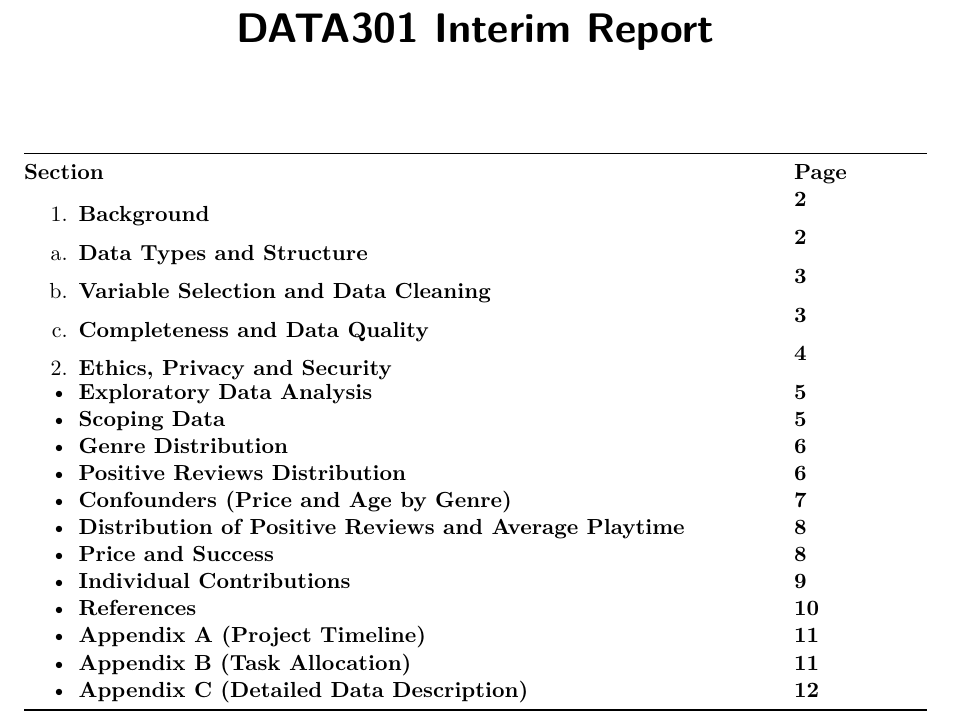
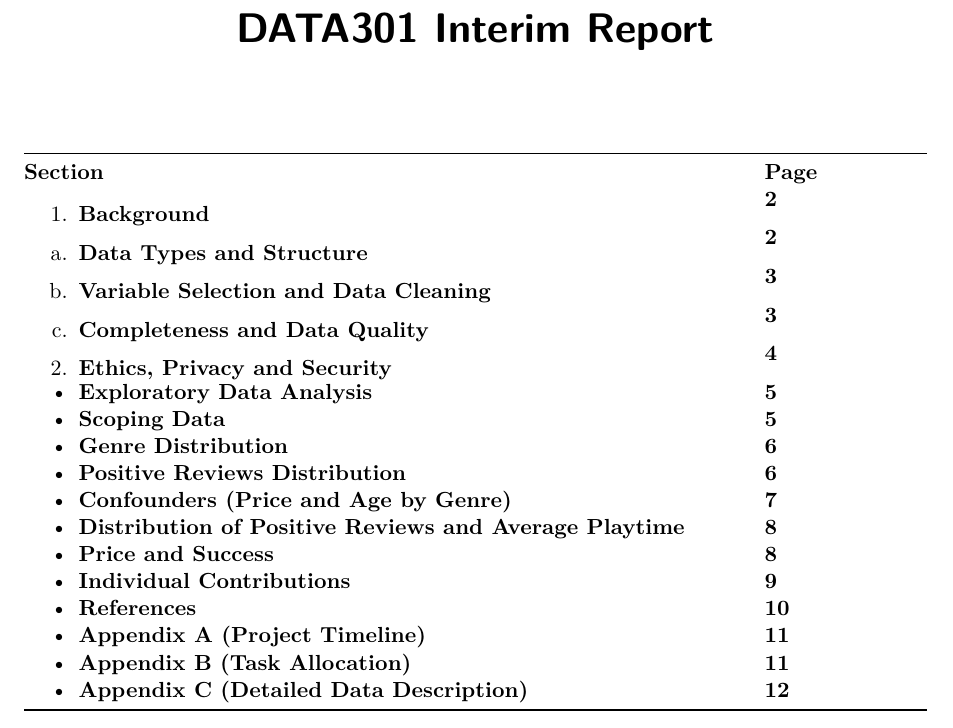
Before and after one commit to rakeikahukoti-del/DATA301-GP, a Quarto document (DATA301 Interim Report.qmd): part of page 1 of 5, cut so that both start at the same text. Rendered offline with R 4.5, knitr and Pandoc in place of Quarto, then LaTeX, with nearby package versions.

Commit message:
minor update

```diff
--- a/DATA301 Interim Report.qmd
+++ b/DATA301 Interim Report.qmd
@@ -4,49 +4,49 @@
 editor: visual
 ---
 
-+-------------------------------------------------------------+----------+
-|                                                             |          |
-+=============================================================+==========+
-| **Section**                                                 | **Page** |
-+-------------------------------------------------------------+----------+
-| 1.  **Background**                                          | **2**    |
-+-------------------------------------------------------------+----------+
-| a.  **Data Types and Structure**                            | **2**    |
-+-------------------------------------------------------------+----------+
-| b.  **Variable Selection and Data Cleaning**                | **3**    |
-+-------------------------------------------------------------+----------+
-| c.  **Completeness and Data Quality**                       | **3**    |
-+-------------------------------------------------------------+----------+
-| 2.  **Ethics, Privacy and Security**                        | **4**    |
-+-------------------------------------------------------------+----------+
-| - **Exploratory Data Analysis**                             | **5**    |
-+-------------------------------------------------------------+----------+
-| - **Scoping Data**                                          | **5**    |
-+-------------------------------------------------------------+----------+
-| - **Genre Distribution**                                    | **6**    |
-+-------------------------------------------------------------+----------+
-| - **Positive Reviews Distribution**                         | **6**    |
-+-------------------------------------------------------------+----------+
-| - **Confounders (Price and Age by Genre)**                  | **7**    |
-+-------------------------------------------------------------+----------+
-| - **Distribution of Positive Reviews and Average Playtime** | **8**    |
-+-------------------------------------------------------------+----------+
-| - **Price and Success**                                     | **8**    |
-+-------------------------------------------------------------+----------+
-| - **Individual Contributions**                              | **9**    |
-+-------------------------------------------------------------+----------+
-| - **References**                                            | **10**   |
-+-------------------------------------------------------------+----------+
-| - **Appendix A (Project Timeline)**                         | **11**   |
-+-------------------------------------------------------------+----------+
-| - **Appendix B (Task Allocation)**                          | **11**   |
-+-------------------------------------------------------------+----------+
-| - **Appendix C (Detailed Data Description)**                | **12**   |
-+-------------------------------------------------------------+----------+
++-------------------------------------------------------------+-------------+
+|                                                             |             |
++=============================================================+=============+
+| **Section**                                                 | **Page**    |
++-------------------------------------------------------------+-------------+
+| 1.  **Background**                                          | **2**       |
++-------------------------------------------------------------+-------------+
+| a.  **Data Types and Structure**                            | **2**       |
++-------------------------------------------------------------+-------------+
+| b.  **Variable Selection and Data Cleaning**                | **3**       |
++-------------------------------------------------------------+-------------+
+| c.  **Completeness and Data Quality**                       | **3**       |
++-------------------------------------------------------------+-------------+
+| 2.  **Ethics, Privacy and Security**                        | **4**       |
++-------------------------------------------------------------+-------------+
+| - **Exploratory Data Analysis**                             | **5**       |
++-------------------------------------------------------------+-------------+
+| - **Scoping Data**                                          | **5**       |
++-------------------------------------------------------------+-------------+
+| - **Genre Distribution**                                    | **6**       |
++-------------------------------------------------------------+-------------+
+| - **Positive Reviews Distribution**                         | **6**       |
++-------------------------------------------------------------+-------------+
+| - **Confounders (Price and Age by Genre)**                  | **7**       |
++-------------------------------------------------------------+-------------+
+| - **Distribution of Positive Reviews and Average Playtime** | **8**       |
++-------------------------------------------------------------+-------------+
+| - **Price and Success**                                     | **8**       |
++-------------------------------------------------------------+-------------+
+| - **Individual Contributions**                              | **9**       |
++-------------------------------------------------------------+-------------+
+| - **References**                                            | **10**      |
++-------------------------------------------------------------+-------------+
+| - **Appendix A (Project Timeline)**                         | **11**      |
++-------------------------------------------------------------+-------------+
+| - **Appendix B (Task Allocation)**                          | **11**      |
++-------------------------------------------------------------+-------------+
+| - **Appendix C (Detailed Data Description)**                | **12**      |
++-------------------------------------------------------------+-------------+
 
 \newpage
 
-## 1. Background
+## 1. Background Hello
 
 Our group worked on the Steam Games Dataset published on Kaggle by Artemiy Ermilov and collaborators. The dataset contains information about available games found on the Steam library which is one of the largest digital distribution platforms of PC games. The dataset leads up to March 2025 and contains information on more than 90,000 games. The authors provide both a raw dataset and cleaned version removing duplicate entries and playtest versions of games (playtest games are incomplete versions that are given to testers in order to give feedback to the developers before the final game is released). While a May 2024 dataset is also available, we decided to focus our analysis on the March 2025 data alone.
 
```
Also changed, not shown: assets/joanna-assets/1.pdf (added), assets/joanna-assets/1.png (deleted), assets/joanna-assets/2.pdf (added), assets/joanna-assets/2.png (deleted), assets/joanna-assets/3.pdf (added), assets/joanna-assets/3.png (deleted), assets/joanna-assets/4.pdf (added), assets/joanna-assets/4.png (deleted), assets/joanna-assets/5.pdf (added), assets/joanna-assets/5.png (deleted), assets/joanna-assets/6.pdf (added), assets/joanna-assets/6.png (deleted), assets/rakei-assets/1.pdf (added), assets/rakei-assets/1.png (deleted), 10 more files.
